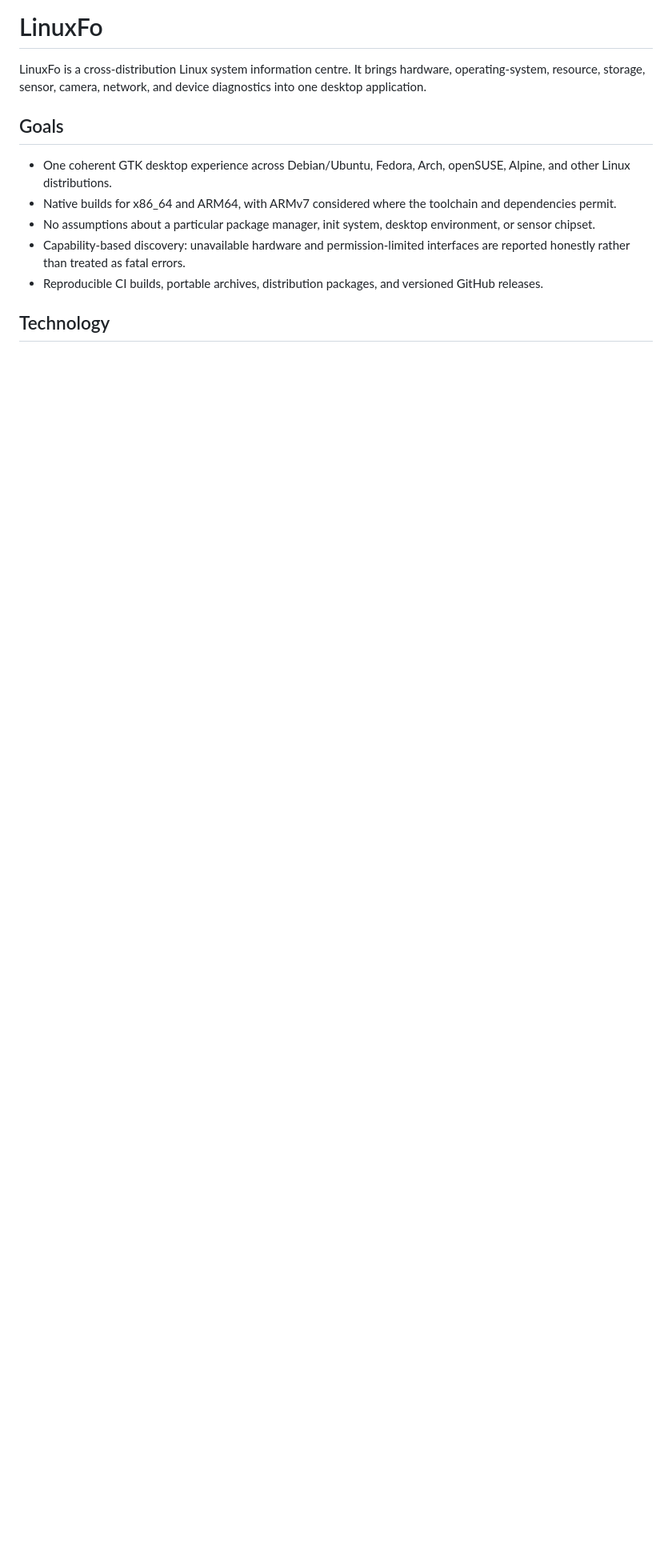
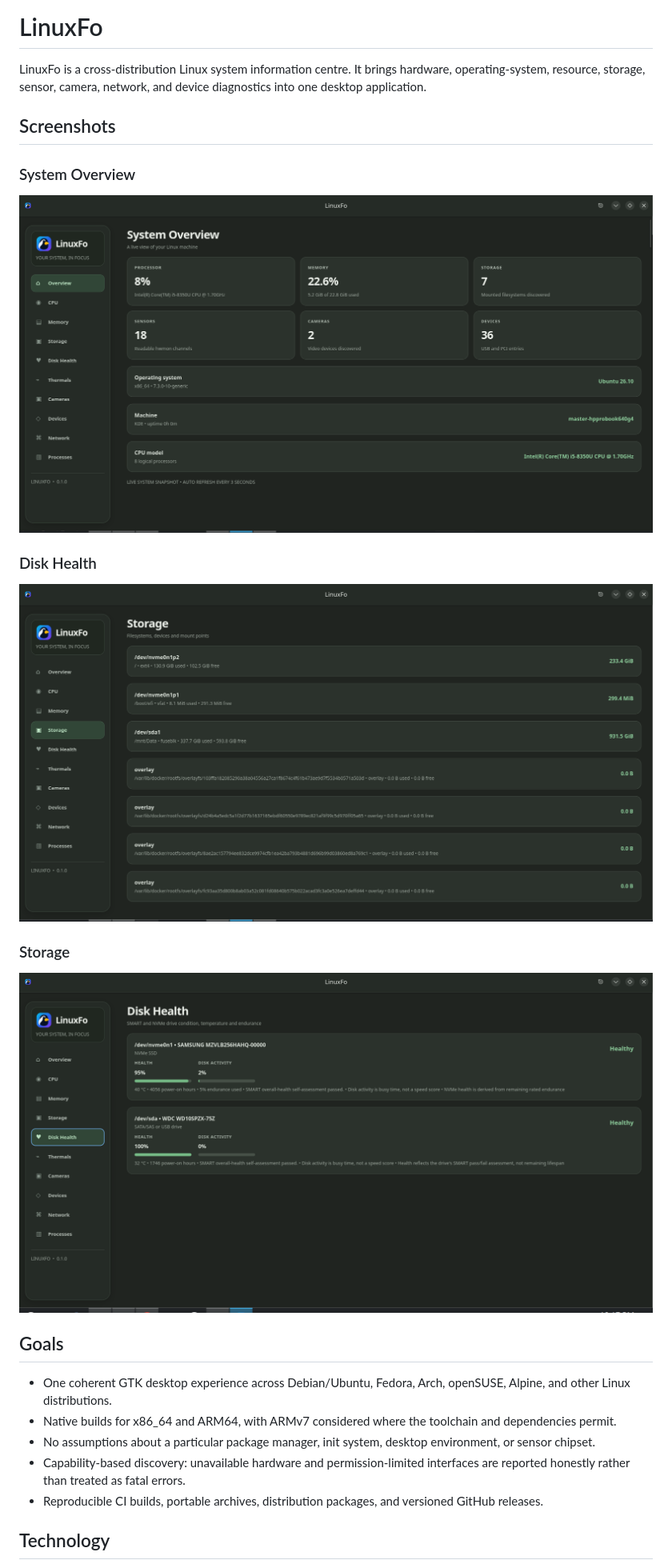
Before and after one commit to mhmdeve/linuxfo, a Markdown page: README.md, the part around the change. Shown at 80% size. Rendered like a GitHub page; pictures changed too: preview/PREVIEW-1.png (added), preview/PREVIEW-2.png (added), preview/PREVIEW-3.png (added); blank space fills up the shorter version.

Commit message:
Add application screenshots to README preview section

```diff
--- a/README.md
+++ b/README.md
@@ -1,6 +1,20 @@
 # LinuxFo
 
 LinuxFo is a cross-distribution Linux system information centre. It brings hardware, operating-system, resource, storage, sensor, camera, network, and device diagnostics into one desktop application.
+
+## Screenshots
+
+### System Overview
+
+![LinuxFo System Overview](preview/PREVIEW-1.png)
+
+### Disk Health
+
+![LinuxFo Disk Health](preview/PREVIEW-2.png)
+
+### Storage
+
+![LinuxFo Storage](preview/PREVIEW-3.png)
 
 ## Goals
 
```
